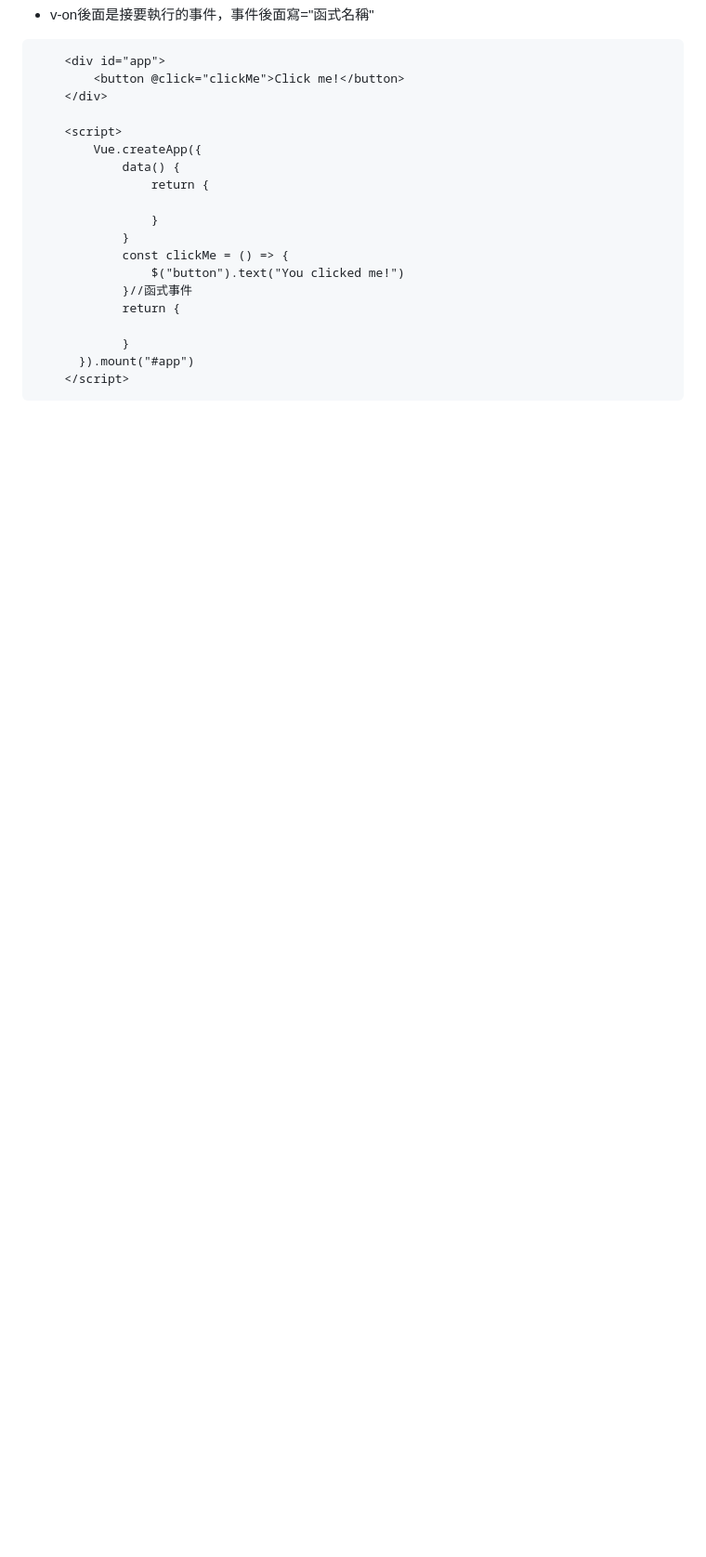
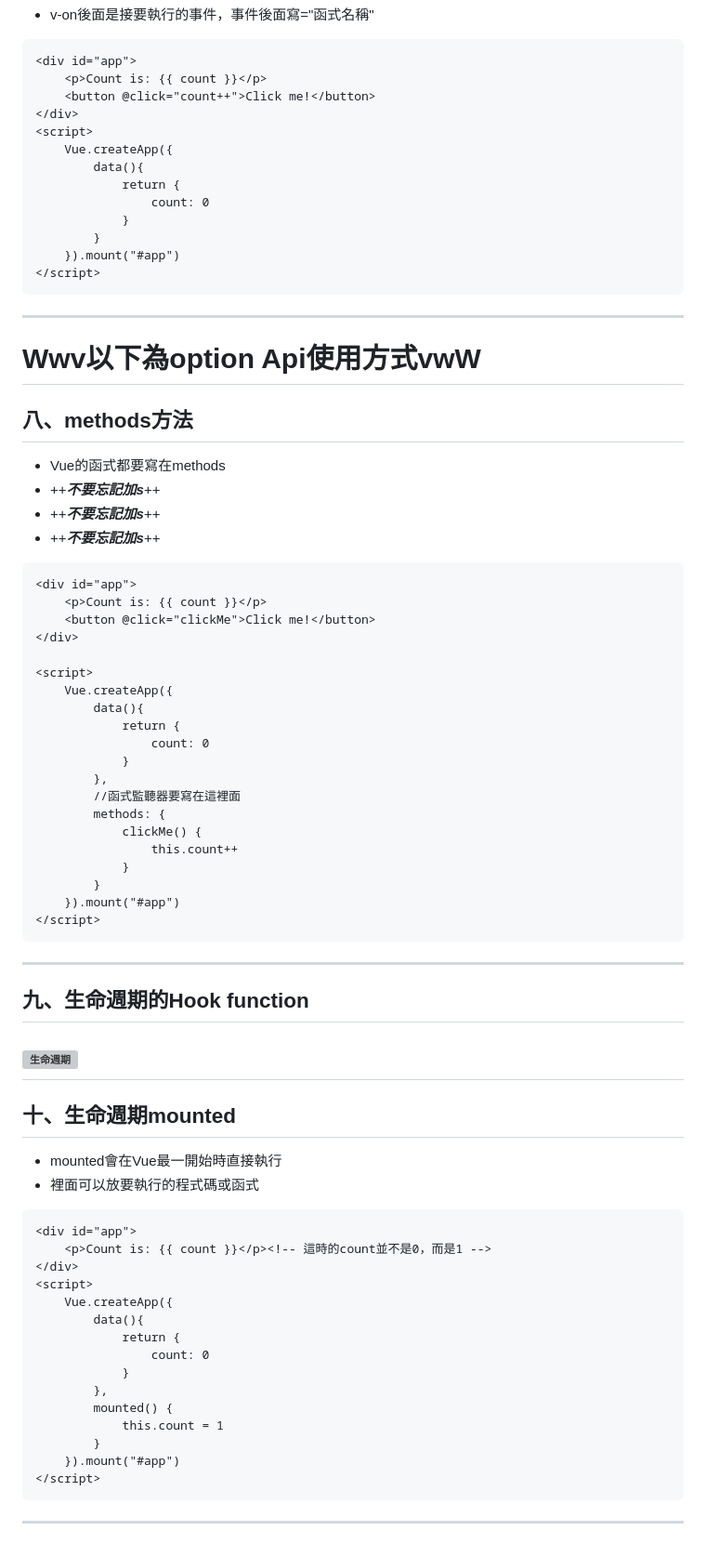
Before and after one commit to yicheng0212/54NationalJunior, a Markdown page: README.md, the part around one of its changes. Shown at 93% size. Drawn GitHub-style; blank space fills up the shorter version; grey boxes are pictures that could not be loaded.

````diff
--- a/README.md
+++ b/README.md
@@ -145,22 +168,74 @@ document.addEventListener('DOMContentLoaded', function() {
 - v-on後面是接要執行的事件，事件後面寫="函式名稱"
 ```html=
-	<div id="app">
-        <button @click="clickMe">Click me!</button>
-	</div>
+<div id="app">
+    <p>Count is: {{ count }}</p>
+    <button @click="count++">Click me!</button>
+</div>
+<script>
+    Vue.createApp({
+        data(){
+            return {
+                count: 0
+            }
+        }
+    }).mount("#app")
+</script>
+```
+---
+**Wwv以下為option Api使用方式vwW**
+===
+八、methods方法
+---
+- Vue的函式都要寫在methods
+- ++***不要忘記加s***++
+- ++***不要忘記加s***++
+- ++***不要忘記加s***++
+```html=
+<div id="app">
+    <p>Count is: {{ count }}</p>
+    <button @click="clickMe">Click me!</button>
+</div>
 
-	<script>
-	    Vue.createApp({
-			data() {
-			    return {
-
-			    }
-			}
-            const clickMe = () => {
-                $("button").text("You clicked me!")
-            }//函式事件
+<script>
+    Vue.createApp({
+        data(){
             return {
-
+                count: 0
             }
-	  }).mount("#app")
-	</script>
+        },
+        //函式監聽器要寫在這裡面
+        methods: {
+            clickMe() {
+                this.count++
+            }
+        }
+    }).mount("#app")
+</script>
 ```
+---
+九、生命週期的Hook function
+---
+![生命週期](https://hackmd.io/_uploads/Skk373QWA.png)
+---
+十、生命週期mounted
+---
+- mounted會在Vue最一開始時直接執行
+- 裡面可以放要執行的程式碼或函式
+```html=
+<div id="app">
+    <p>Count is: {{ count }}</p><!-- 這時的count並不是0，而是1 -->
+</div>
+<script>
+    Vue.createApp({
+        data(){
+            return {
+                count: 0
+            }
+        },
+        mounted() {
+            this.count = 1
+        }
+    }).mount("#app")
+</script>
+```
+---
````
Also changed, not shown: other parts of README.md (+49 -26 lines).
